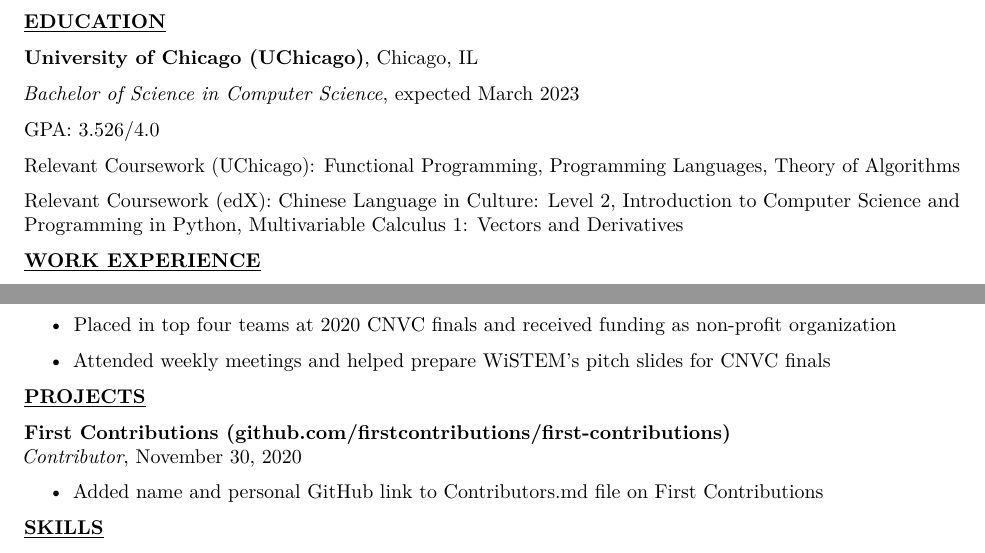
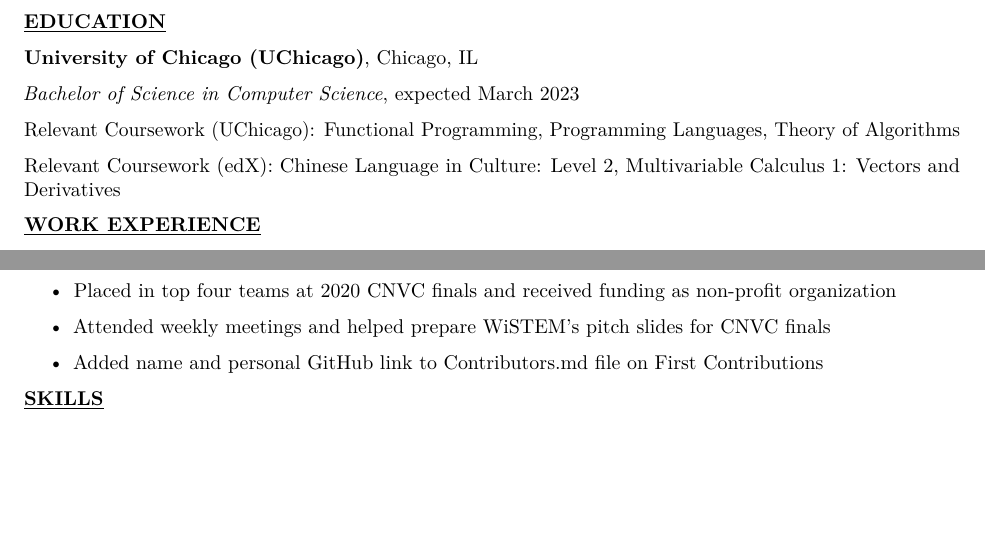
Before and after one commit to librohew/Resume, a LaTeX document (main.tex): two parts of page 1 of 2 before the commit and two parts of the page after it, joined at a grey line, cut so that both start at the same text, the shorter picture padded with empty space. Compiled offline with pdfLaTeX.

Commit message:
Condensed resum'\{e}

```diff
--- a/main.tex
+++ b/main.tex
@@ -81,13 +81,14 @@ mattli@uchicago.edu | 908-872-8993 | \href{https://www.github.com/librohew}{gith
 
 \emph{Bachelor of Science in Computer Science}, expected March 2023
 
-GPA: 3.526/4.0
+% GPA: 3.526/4.0
 
 Relevant Coursework (UChicago): Functional Programming, %Social Sciences Inquiry III%
 Programming Languages, % Computer Architecture for Scientists,
 Theory of Algorithms
 
-Relevant Coursework (edX): \href{https://courses.edx.org/certificates/dfd4b97d29cd408a985d6453a40d5424}{Chinese Language in Culture: Level 2}, \href{https://courses.edx.org/certificates/6b651e19ead94fcab76c5acb0e125f86}{Introduction to Computer Science and Programming in Python}, \href{https://courses.edx.org/certificates/427a45b7df034c2a9fb085b0993bdec0}{Multivariable Calculus 1: Vectors and Derivatives}
+Relevant Coursework (edX): \href{https://courses.edx.org/certificates/dfd4b97d29cd408a985d6453a40d5424}{Chinese Language in Culture: Level 2}, %\href{https://courses.edx.org/certificates/6b651e19ead94fcab76c5acb0e125f86}{% Introduction to Computer Science and Programming in Python},
+\href{https://courses.edx.org/certificates/427a45b7df034c2a9fb085b0993bdec0}{Multivariable Calculus 1: Vectors and Derivatives}
 
 \textbf{\underline{WORK EXPERIENCE}}
 
@@ -158,11 +159,11 @@ March 11, 2020
   CNVC finals
 \end{itemize}
 
-\textbf{\underline{PROJECTS}}
+% \textbf{\underline{PROJECTS}}
 
-\textbf{First Contributions
-(\href{https://www.github.com/firstcontributions/first-contributions}{github.com/firstcontributions/first-contributions})}\\
-\emph{Contributor}, November 30, 2020
+% \textbf{First Contributions
+% (\href{https://www.github.com/firstcontributions/first-contributions}{github.com/firstcontributions/first-contributions})}\\
+% \emph{Contributor}, November 30, 2020
 
 \begin{itemize}
 \tightlist
```
Also changed, not shown: StaticResume.pdf.
